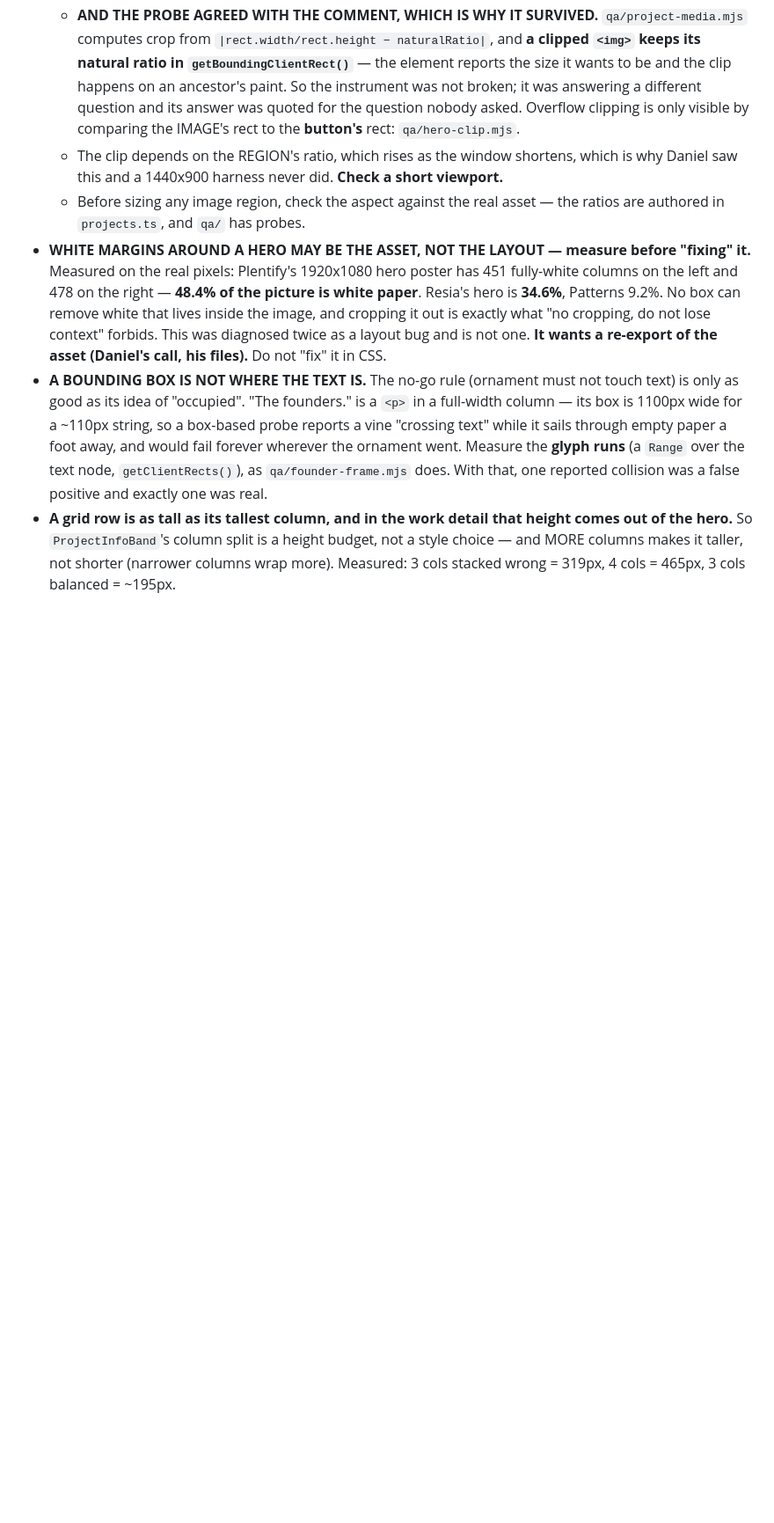
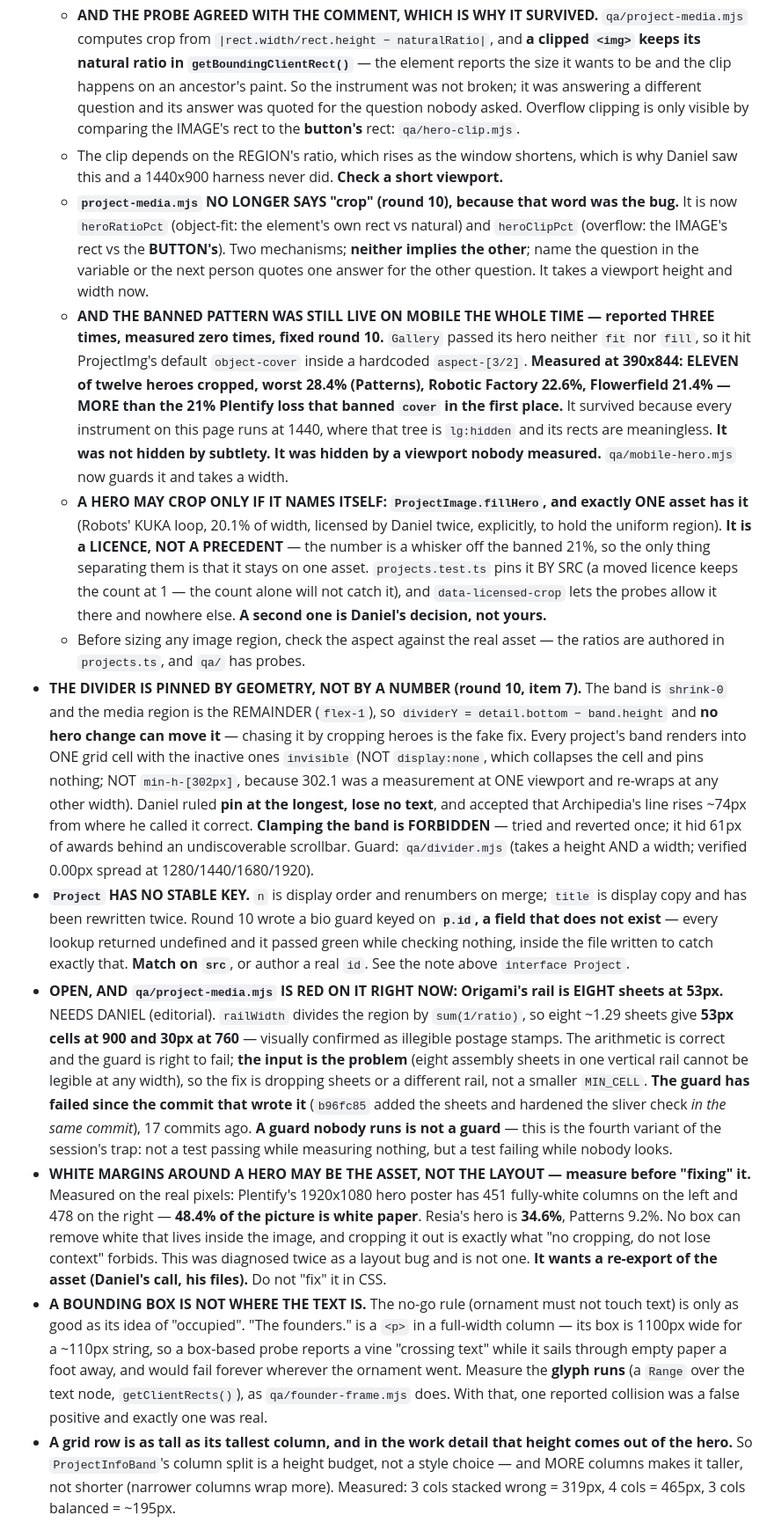
Before and after one commit to danielguerrarmz-create/project-eden, a Markdown page: CLAUDE.md, the part around the change. Shown at 88% size. GitHub-like rendering; blank space fills up the shorter version.

Commit message:
CLAUDE.md: the mobile crop, the licence, the divider pin, and a guard that has been red for 17 commits
The file every session reads first did not know any of this, which is how each of these survived.

- `cover` was still live on MOBILE — 11 of 12 heroes cropped at 390x844, worst 28.4%, MORE than the
  21% that banned it. Reported three times, measured zero, because every instrument runs at 1440 where
  that tree is `lg:hidden`. Recorded with the numbers, because "still live on mobile" was said three
  times and moved nobody; "22.6% > 21%" is what made it a fix.
- The word "crop" is retired from project-media.mjs and the reason is recorded: two mechanisms,
  neither implying the other, one name.
- `fillHero` is a LICENCE, NOT A PRECEDENT, pinned by src — because a moved licence keeps the count
  at 1, and because in six months the comment explaining it reads as permission.
- The divider pin, and why it is geometry rather than `min-h-[302px]`.
- `Project` has no stable key. `TeamMember` says so on `FounderId`; the ledger never did.
- Origami's 8x53px rail: `qa/project-media.mjs` is RED on it right now and has been since `b96fc85`,
  the commit that added the sheets AND hardened the sliver check. 17 commits. NEEDS DANIEL, editorial.

Gates unchanged: typecheck 0 · vitest 388 · build clean · gitleaks clean.

Co-Authored-By: Claude Opus 4.8 (1M context) <noreply@anthropic.com>

```diff
--- a/CLAUDE.md
+++ b/CLAUDE.md
@@ -141,8 +141,51 @@ reviews before any commit.
     only visible by comparing the IMAGE's rect to the **button's** rect: `qa/hero-clip.mjs`.
   - The clip depends on the REGION's ratio, which rises as the window shortens, which is why Daniel
     saw this and a 1440x900 harness never did. **Check a short viewport.**
+  - **`project-media.mjs` NO LONGER SAYS "crop" (round 10), because that word was the bug.** It is now
+    `heroRatioPct` (object-fit: the element's own rect vs natural) and `heroClipPct` (overflow: the
+    IMAGE's rect vs the **BUTTON's**). Two mechanisms; **neither implies the other**; name the question
+    in the variable or the next person quotes one answer for the other question. It takes a viewport
+    height and width now.
+  - **AND THE BANNED PATTERN WAS STILL LIVE ON MOBILE THE WHOLE TIME — reported THREE times, measured
+    zero times, fixed round 10.** `Gallery` passed its hero neither `fit` nor `fill`, so it hit
+    ProjectImg's default `object-cover` inside a hardcoded `aspect-[3/2]`. **Measured at 390x844:
+    ELEVEN of twelve heroes cropped, worst 28.4% (Patterns), Robotic Factory 22.6%, Flowerfield 21.4%
+    — MORE than the 21% Plentify loss that banned `cover` in the first place.** It survived because
+    every instrument on this page runs at 1440, where that tree is `lg:hidden` and its rects are
+    meaningless. **It was not hidden by subtlety. It was hidden by a viewport nobody measured.**
+    `qa/mobile-hero.mjs` now guards it and takes a width.
+  - **A HERO MAY CROP ONLY IF IT NAMES ITSELF: `ProjectImage.fillHero`, and exactly ONE asset has it**
+    (Robots' KUKA loop, 20.1% of width, licensed by Daniel twice, explicitly, to hold the uniform
+    region). **It is a LICENCE, NOT A PRECEDENT** — the number is a whisker off the banned 21%, so the
+    only thing separating them is that it stays on one asset. `projects.test.ts` pins it BY SRC (a
+    moved licence keeps the count at 1 — the count alone will not catch it), and
+    `data-licensed-crop` lets the probes allow it there and nowhere else. **A second one is Daniel's
+    decision, not yours.**
   - Before sizing any image region, check the aspect against the real asset — the ratios are
     authored in `projects.ts`, and `qa/` has probes.
+- **THE DIVIDER IS PINNED BY GEOMETRY, NOT BY A NUMBER (round 10, item 7).** The band is `shrink-0`
+  and the media region is the REMAINDER (`flex-1`), so `dividerY = detail.bottom − band.height` and
+  **no hero change can move it** — chasing it by cropping heroes is the fake fix. Every project's band
+  renders into ONE grid cell with the inactive ones `invisible` (NOT `display:none`, which collapses
+  the cell and pins nothing; NOT `min-h-[302px]`, because 302.1 was a measurement at ONE viewport and
+  re-wraps at any other width). Daniel ruled **pin at the longest, lose no text**, and accepted that
+  Archipedia's line rises ~74px from where he called it correct. **Clamping the band is FORBIDDEN** —
+  tried and reverted once; it hid 61px of awards behind an undiscoverable scrollbar. Guard:
+  `qa/divider.mjs` (takes a height AND a width; verified 0.00px spread at 1280/1440/1680/1920).
+- **`Project` HAS NO STABLE KEY.** `n` is display order and renumbers on merge; `title` is display
+  copy and has been rewritten twice. Round 10 wrote a bio guard keyed on **`p.id`, a field that does
+  not exist** — every lookup returned undefined and it passed green while checking nothing, inside the
+  file written to catch exactly that. **Match on `src`**, or author a real `id`. See the note above
+  `interface Project`.
+- **OPEN, AND `qa/project-media.mjs` IS RED ON IT RIGHT NOW: Origami's rail is EIGHT sheets at 53px.**
+  NEEDS DANIEL (editorial). `railWidth` divides the region by `sum(1/ratio)`, so eight ~1.29 sheets
+  give **53px cells at 900 and 30px at 760** — visually confirmed as illegible postage stamps. The
+  arithmetic is correct and the guard is right to fail; **the input is the problem** (eight assembly
+  sheets in one vertical rail cannot be legible at any width), so the fix is dropping sheets or a
+  different rail, not a smaller `MIN_CELL`. **The guard has failed since the commit that wrote it**
+  (`b96fc85` added the sheets and hardened the sliver check *in the same commit*), 17 commits ago.
+  **A guard nobody runs is not a guard** — this is the fourth variant of the session's trap: not a test
+  passing while measuring nothing, but a test failing while nobody looks.
 - **WHITE MARGINS AROUND A HERO MAY BE THE ASSET, NOT THE LAYOUT — measure before "fixing" it.**
   Measured on the real pixels: Plentify's 1920x1080 hero poster has 451 fully-white columns on the
   left and 478 on the right — **48.4% of the picture is white paper**. Resia's hero is **34.6%**,
```
